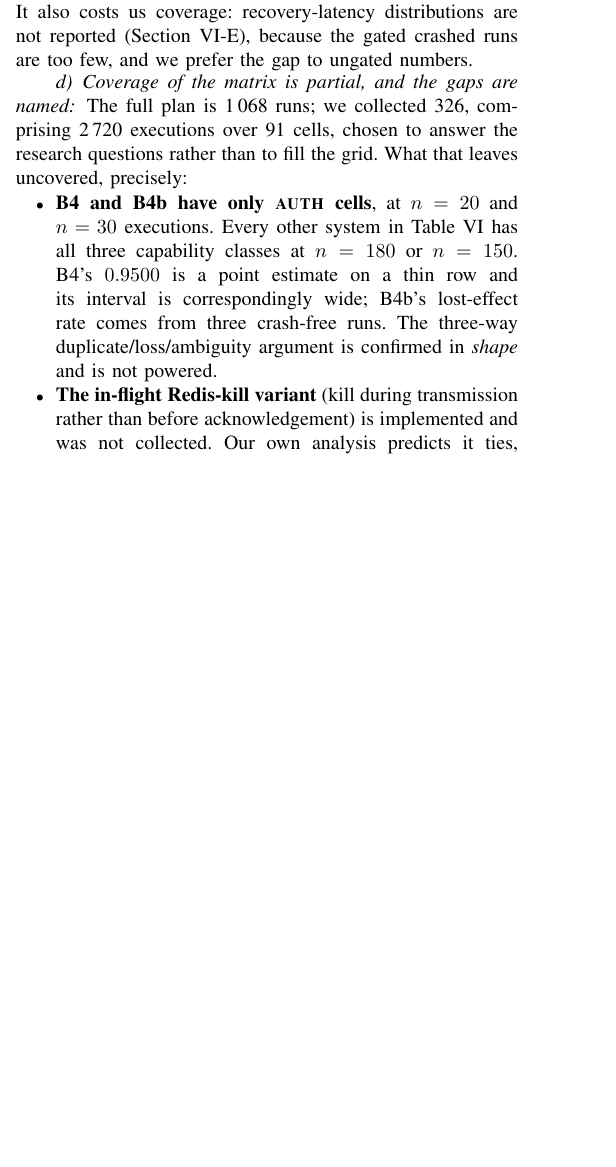
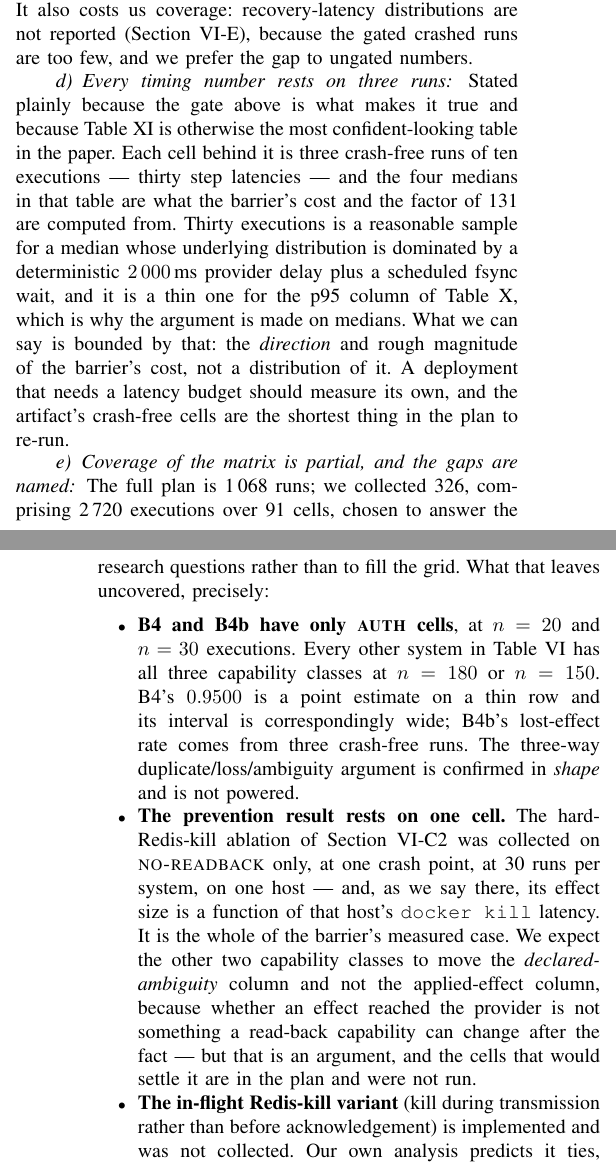
Before and after one commit to hafizmirhamza276-lab/Research-paper-AEP, a LaTeX paper (paper/main.tex, which reads paper/sections/08-threats.tex): part of one column of page 14 of 16 before the commit and two parts of the columns of pages 14 and 15 of 16 after it, the two joined at a grey line, cut so that both start at the same text, the shorter picture padded with empty space. Compiled offline with pdfLaTeX.

Commit message:
Phase 4B: name the two coverage gaps a reviewer finds first
The prevention result -- the barrier's entire measured case -- is one cell:
NO_READBACK, one crash point, 30 runs per system, one host, with an effect
size we already say is a function of that host's docker kill latency. The
threats section now says so in those words, states what we expect the other
capability classes to do and why, and marks that expectation as an argument
rather than evidence.

And every timing number rests on three runs. The E5 gate is what makes that
true, and tab:deployment is otherwise the most confident-looking table in the
paper: four medians, thirty step latencies each, carrying the barrier's cost
and the factor of 131. What that supports is the direction and rough
magnitude, not a distribution -- which is also why the argument is made on
medians rather than on the p95 column.

Co-Authored-By: Claude Opus 5 (1M context) <noreply@anthropic.com>

```diff
--- a/paper/sections/08-threats.tex
+++ b/paper/sections/08-threats.tex
@@ -208,6 +208,20 @@ coverage: recovery-latency distributions are not reported
 (\cref{sec:eval-rq4}), because the gated crashed runs are too few, and we
 prefer the gap to ungated numbers.
 
+\paragraph{Every timing number rests on three runs} Stated plainly because the
+gate above is what makes it true and because \cref{tab:deployment} is
+otherwise the most confident-looking table in the paper. Each cell behind it
+is three crash-free runs of ten executions --- thirty step latencies --- and
+the four medians in that table are what the barrier's cost and the factor of
+\BarrierCostRatio{} are computed from. Thirty executions is a reasonable
+sample for a median whose underlying distribution is dominated by a
+deterministic $2\,000$\,ms provider delay plus a scheduled fsync wait, and it
+is a thin one for the p95 column of \cref{tab:latency}, which is why the
+argument is made on medians. What we can say is bounded by that: the
+\emph{direction} and rough magnitude of the barrier's cost, not a distribution
+of it. A deployment that needs a latency budget should measure its own, and
+the artifact's crash-free cells are the shortest thing in the plan to re-run.
+
 \paragraph{Coverage of the matrix is partial, and the gaps are named} The full
 plan is 1\,068 runs; we collected 326, comprising 2\,720 executions over 91
 cells, chosen to answer the research questions rather than to fill the grid.
@@ -223,6 +237,17 @@ What that leaves uncovered, precisely:
       lost-effect rate comes from three crash-free runs. The three-way
       duplicate/loss/ambiguity argument is confirmed in \emph{shape} and is
       not powered.
+\item \textbf{The prevention result rests on one cell.} The hard-Redis-kill
+      ablation of \cref{sec:eval-prevention} was collected on
+      \textsc{no-readback} only, at one crash point, at
+      \AepKillRuns{} runs per system, on one host --- and, as we say there,
+      its effect size is a function of that host's \texttt{docker kill}
+      latency. It is the whole of the barrier's measured case. We expect the
+      other two capability classes to move the \emph{declared-ambiguity}
+      column and not the applied-effect column, because whether an effect
+      reached the provider is not something a read-back capability can
+      change after the fact --- but that is an argument, and the cells that
+      would settle it are in the plan and were not run.
 \item \textbf{The in-flight Redis-kill variant} (kill during transmission
       rather than before acknowledgement) is implemented and was not
       collected. Our own analysis predicts it ties, since neither system's
```
